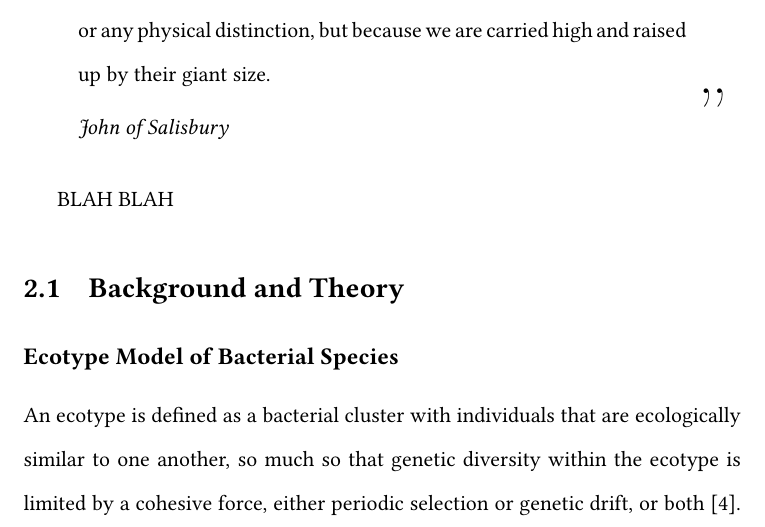
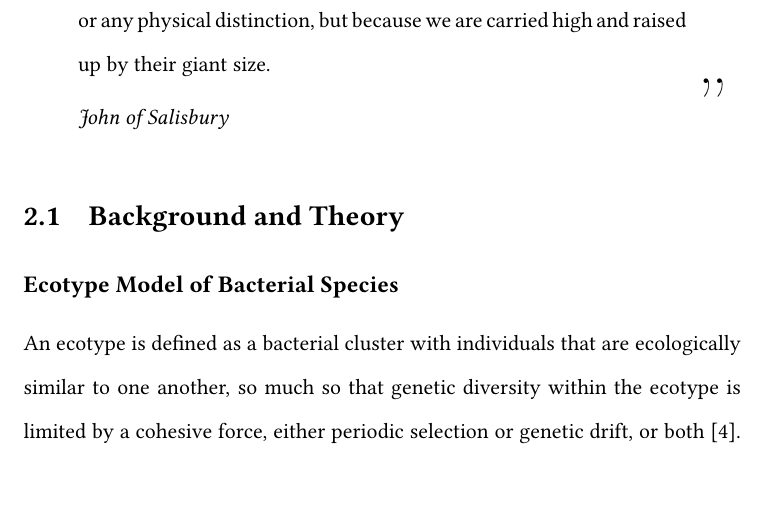
Before and after one commit to dcalderon/senior-project-es2, a LaTeX thesis (MasterOLD.tex, which reads chapter2.tex): part of page 11 of 29, cut so that both start at the same text, the shorter picture padded with empty space. Compiled offline with pdfLaTeX.

Commit message:
Fix blah

```diff
--- a/chapter2.tex
+++ b/chapter2.tex
@@ -9,7 +9,6 @@
 Bernard of Chartres used to say that we are like dwarfs on the shoulders of giants, so that we can see more than they, and things at a greater distance, not by virtue of any sharpness of sight on our part, or any physical distinction, but because we are carried high and raised up by their giant size.\par\emph{John of Salisbury}
 \end{shadequote}
 
-BLAH BLAH
 
 \section{Background and Theory}
 \subsection*{Ecotype Model of Bacterial Species}
```
